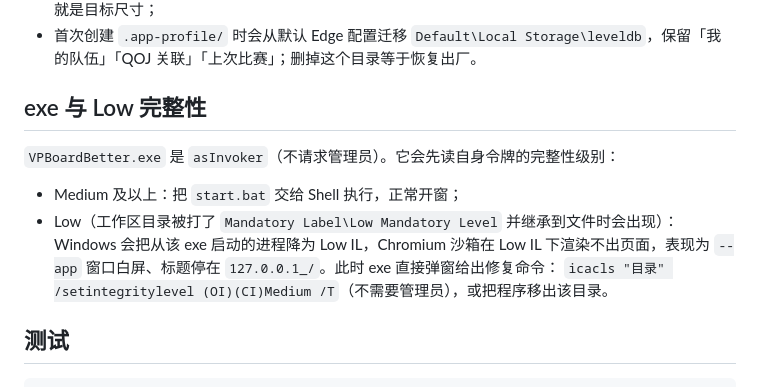
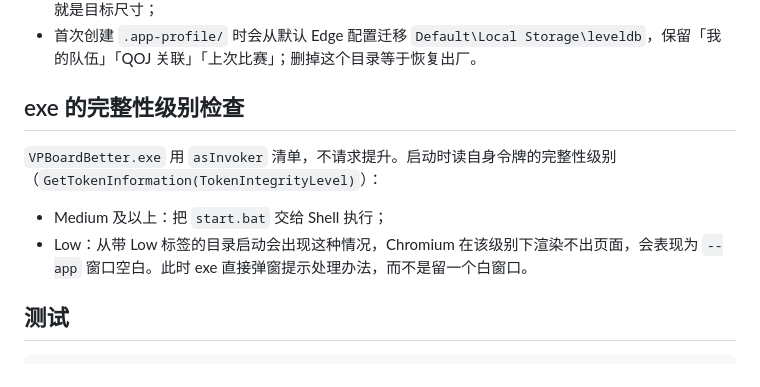
Before and after one commit to Ev-rain/VPBoardBetter, a Markdown page: docs/DEVELOPMENT.md, the part around the change. Rendered like a GitHub page.

```diff
--- a/docs/DEVELOPMENT.md
+++ b/docs/DEVELOPMENT.md
@@ -83,13 +83,12 @@ Chromium 会在**创建窗口时**应用 `--window-size`，不需要任何“开
 - 启动器读 `_window.json`，直接作为 `--window-size` / `--window-position` 传给 Edge，窗口一创建就是目标尺寸；
 - 首次创建 `.app-profile/` 时会从默认 Edge 配置迁移 `Default\Local Storage\leveldb`，保留「我的队伍」「QOJ 关联」「上次比赛」；删掉这个目录等于恢复出厂。
 
-## exe 与 Low 完整性
+## exe 的完整性级别检查
 
-`VPBoardBetter.exe` 是 `asInvoker`（不请求管理员）。它会先读自身令牌的完整性级别：
+`VPBoardBetter.exe` 用 `asInvoker` 清单，不请求提升。启动时读自身令牌的完整性级别（`GetTokenInformation(TokenIntegrityLevel)`）：
 
-- Medium 及以上：把 `start.bat` 交给 Shell 执行，正常开窗；
-- Low（工作区目录被打了 `Mandatory Label\Low Mandatory Level` 并继承到文件时会出现）：Windows 会把从该 exe 启动的进程降为 Low IL，Chromium 沙箱在 Low IL 下渲染不出页面，表现为 `--app` 窗口白屏、标题停在 `127.0.0.1_/`。此时 exe 直接弹窗给出修复命令：
-  `icacls "目录" /setintegritylevel (OI)(CI)Medium /T`（不需要管理员），或把程序移出该目录。
+- Medium 及以上：把 `start.bat` 交给 Shell 执行；
+- Low：从带 Low 标签的目录启动会出现这种情况，Chromium 在该级别下渲染不出页面，会表现为 `--app` 窗口空白。此时 exe 直接弹窗提示处理办法，而不是留一个白窗口。
 
 ## 测试
 
```
Also changed, not shown: README.md (+2 -8 lines).
